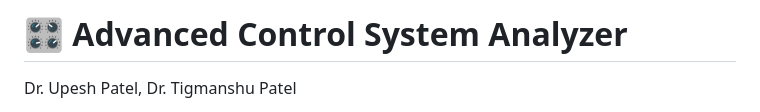
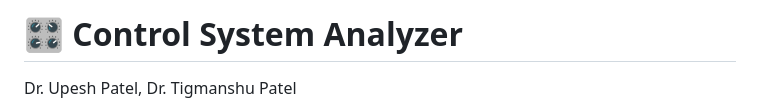
Before and after one commit to tigmanshupatelec/Control_system_analyzer, a Markdown page: README.md, the part around the change. GitHub-like rendering.

```diff
--- a/README.md
+++ b/README.md
@@ -1,4 +1,4 @@
-# 🎛️ Advanced Control System Analyzer
+# 🎛️ Control System Analyzer
 Dr. Upesh Patel, Dr. Tigmanshu Patel
 
 An interactive web-based tool for analyzing and visualizing control system responses. Built to help students understand fundamental control system concepts through visual demonstrations.
```
